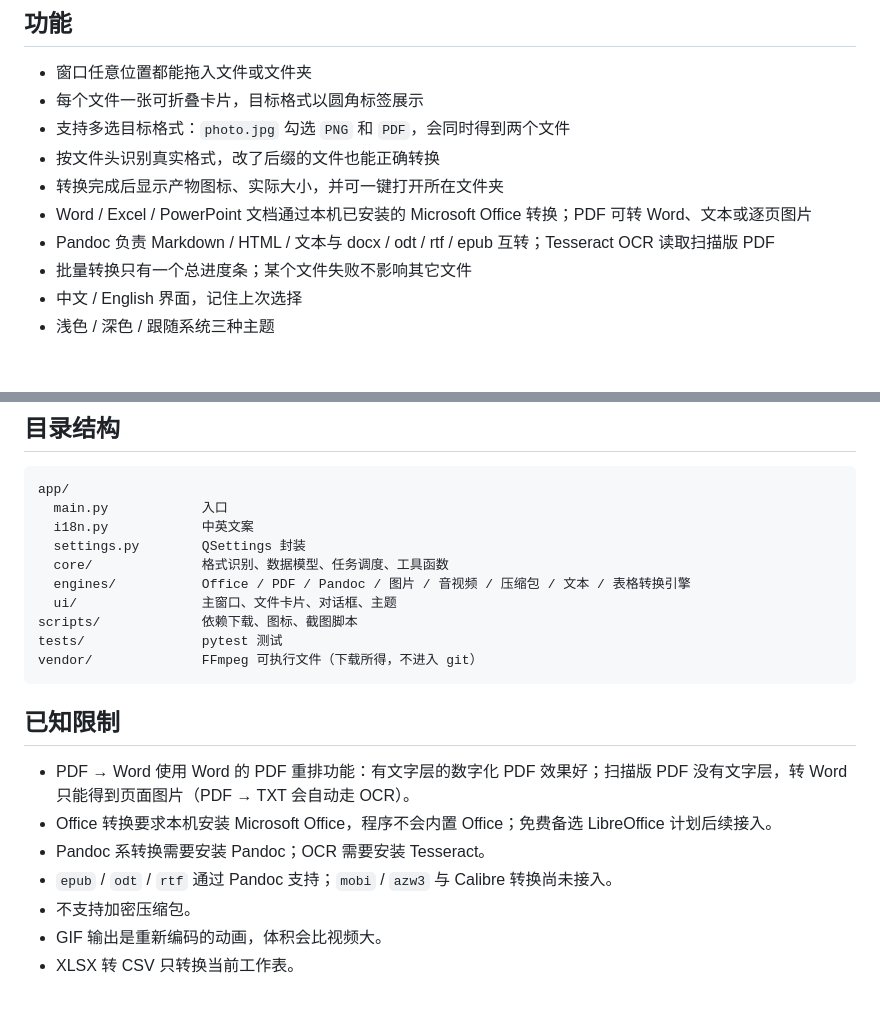
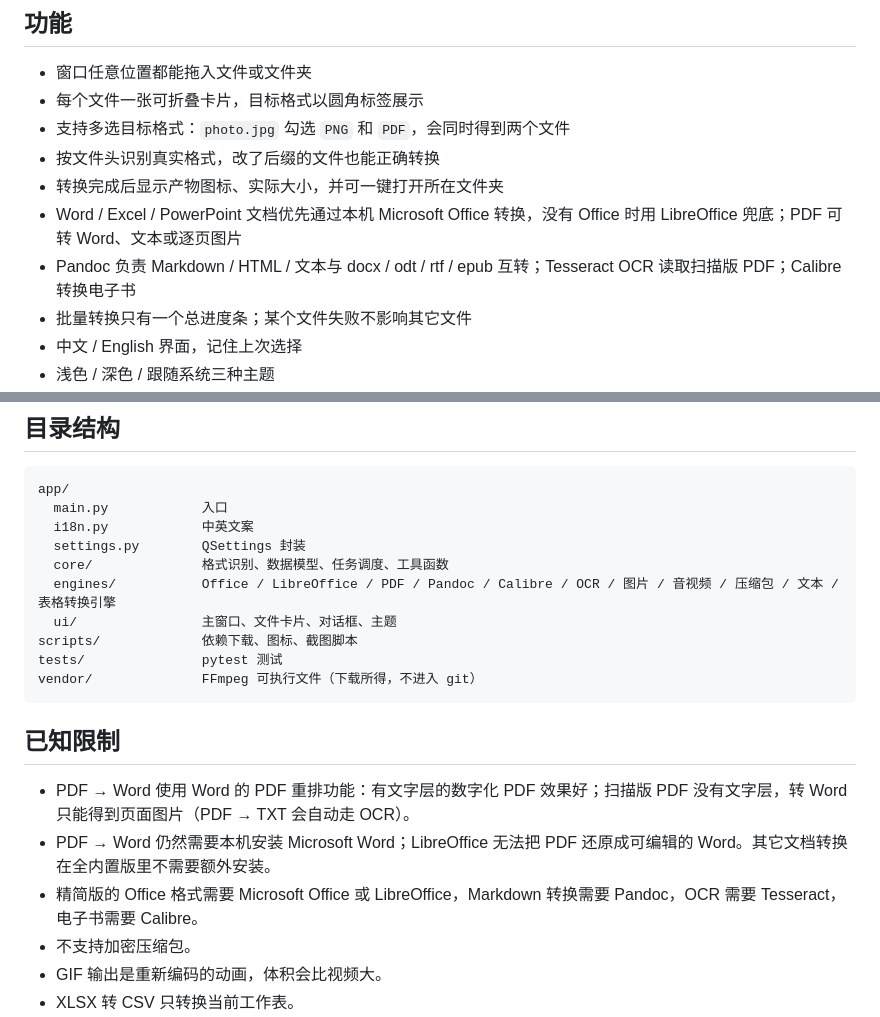
Before and after one commit to fwhhhh/file-format-converter, a Markdown page: README.zh-CN.md, 2 parts joined by grey strips. Rendered like a GitHub page; blank space fills up the shorter version.

```diff
--- a/README.zh-CN.md
+++ b/README.zh-CN.md
@@ -13,8 +13,8 @@
 - 支持多选目标格式：`photo.jpg` 勾选 `PNG` 和 `PDF`，会同时得到两个文件
 - 按文件头识别真实格式，改了后缀的文件也能正确转换
 - 转换完成后显示产物图标、实际大小，并可一键打开所在文件夹
-- Word / Excel / PowerPoint 文档通过本机已安装的 Microsoft Office 转换；PDF 可转 Word、文本或逐页图片
-- Pandoc 负责 Markdown / HTML / 文本与 docx / odt / rtf / epub 互转；Tesseract OCR 读取扫描版 PDF
+- Word / Excel / PowerPoint 文档优先通过本机 Microsoft Office 转换，没有 Office 时用 LibreOffice 兜底；PDF 可转 Word、文本或逐页图片
+- Pandoc 负责 Markdown / HTML / 文本与 docx / odt / rtf / epub 互转；Tesseract OCR 读取扫描版 PDF；Calibre 转换电子书
 - 批量转换只有一个总进度条；某个文件失败不影响其它文件
 - 中文 / English 界面，记住上次选择
 - 浅色 / 深色 / 跟随系统三种主题
@@ -111,7 +121,7 @@ app/
   i18n.py            中英文案
   settings.py        QSettings 封装
   core/              格式识别、数据模型、任务调度、工具函数
-  engines/           Office / PDF / Pandoc / 图片 / 音视频 / 压缩包 / 文本 / 表格转换引擎
+  engines/           Office / LibreOffice / PDF / Pandoc / Calibre / OCR / 图片 / 音视频 / 压缩包 / 文本 / 表格转换引擎
   ui/                主窗口、文件卡片、对话框、主题
 scripts/             依赖下载、图标、截图脚本
 tests/               pytest 测试
@@ -121,9 +131,8 @@ vendor/              FFmpeg 可执行文件（下载所得，不进入 git）
 ## 已知限制
 
 - PDF → Word 使用 Word 的 PDF 重排功能：有文字层的数字化 PDF 效果好；扫描版 PDF 没有文字层，转 Word 只能得到页面图片（PDF → TXT 会自动走 OCR）。
-- Office 转换要求本机安装 Microsoft Office，程序不会内置 Office；免费备选 LibreOffice 计划后续接入。
-- Pandoc 系转换需要安装 Pandoc；OCR 需要安装 Tesseract。
-- `epub` / `odt` / `rtf` 通过 Pandoc 支持；`mobi` / `azw3` 与 Calibre 转换尚未接入。
+- PDF → Word 仍然需要本机安装 Microsoft Word；LibreOffice 无法把 PDF 还原成可编辑的 Word。其它文档转换在全内置版里不需要额外安装。
+- 精简版的 Office 格式需要 Microsoft Office 或 LibreOffice，Markdown 转换需要 Pandoc，OCR 需要 Tesseract，电子书需要 Calibre。
 - 不支持加密压缩包。
 - GIF 输出是重新编码的动画，体积会比视频大。
 - XLSX 转 CSV 只转换当前工作表。
```
Also changed, not shown: other parts of README.zh-CN.md (+19 -9 lines), README.md (+42 -29 lines), docs/THIRD_PARTY.md (+12 -5 lines), docs/screenshot-dark.png, docs/screenshot-en.png, docs/screenshot-zh.png, 11 other files.
